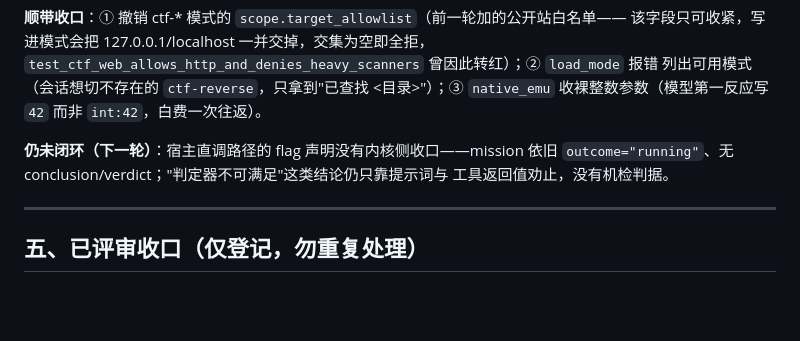
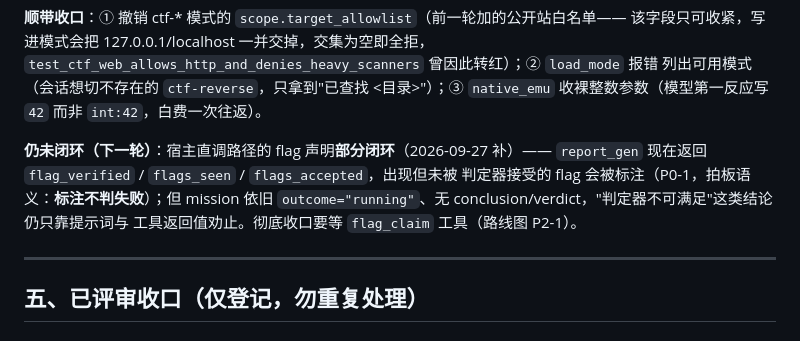
Before and after one commit to xiabai2008/proteus-agent, a Markdown page: docs/修复待办清单.md, the part around the change. GitHub-like rendering; blank space fills up the shorter version.

```diff
--- a/docs/修复待办清单.md
+++ b/docs/修复待办清单.md
@@ -1207,9 +1207,11 @@ one solution v* = 07d4869d…`——独立走到与标准解**同一个** tmp*
 列出可用模式（会话想切不存在的 `ctf-reverse`，只拿到"已查找 <目录>"）；③ `native_emu`
 收裸整数参数（模型第一反应写 `42` 而非 `int:42`，白费一次往返）。
 
-**仍未闭环（下一轮）**：宿主直调路径的 flag 声明没有内核侧收口——mission 依旧
-`outcome="running"`、无 conclusion/verdict；"判定器不可满足"这类结论仍只靠提示词与
-工具返回值劝止，没有机检判据。
+**仍未闭环（下一轮）**：宿主直调路径的 flag 声明**部分闭环**（2026-09-27 补）——
+`report_gen` 现在返回 `flag_verified` / `flags_seen` / `flags_accepted`，出现但未被
+判定器接受的 flag 会被标注（P0-1，拍板语义：**标注不判失败**）；但 mission 依旧
+`outcome="running"`、无 conclusion/verdict，"判定器不可满足"这类结论仍只靠提示词与
+工具返回值劝止。彻底收口要等 `flag_claim` 工具（路线图 P2-1）。
 
 ---
 
```
Also changed, not shown: docs/能力加强路线.md (+10 -4 lines).
